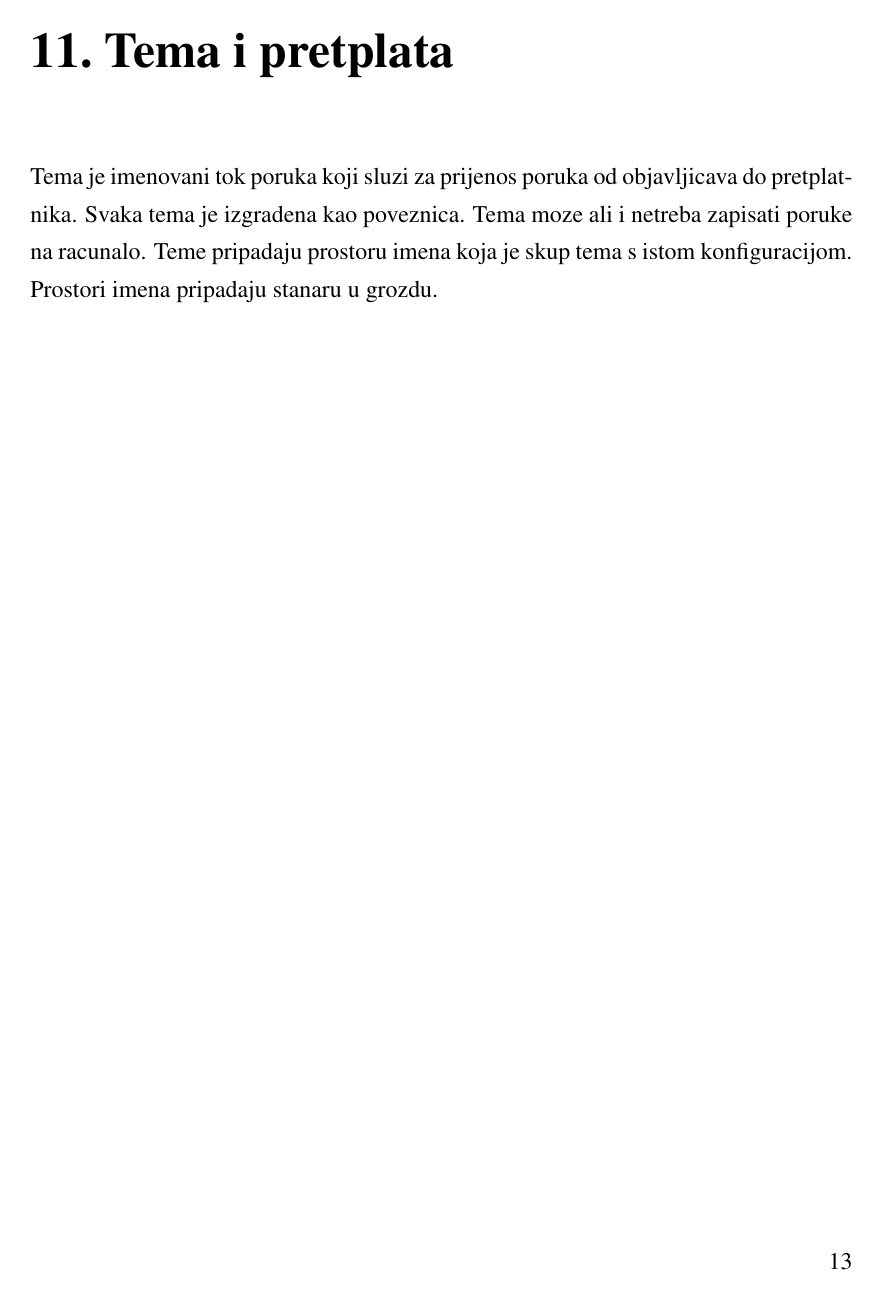
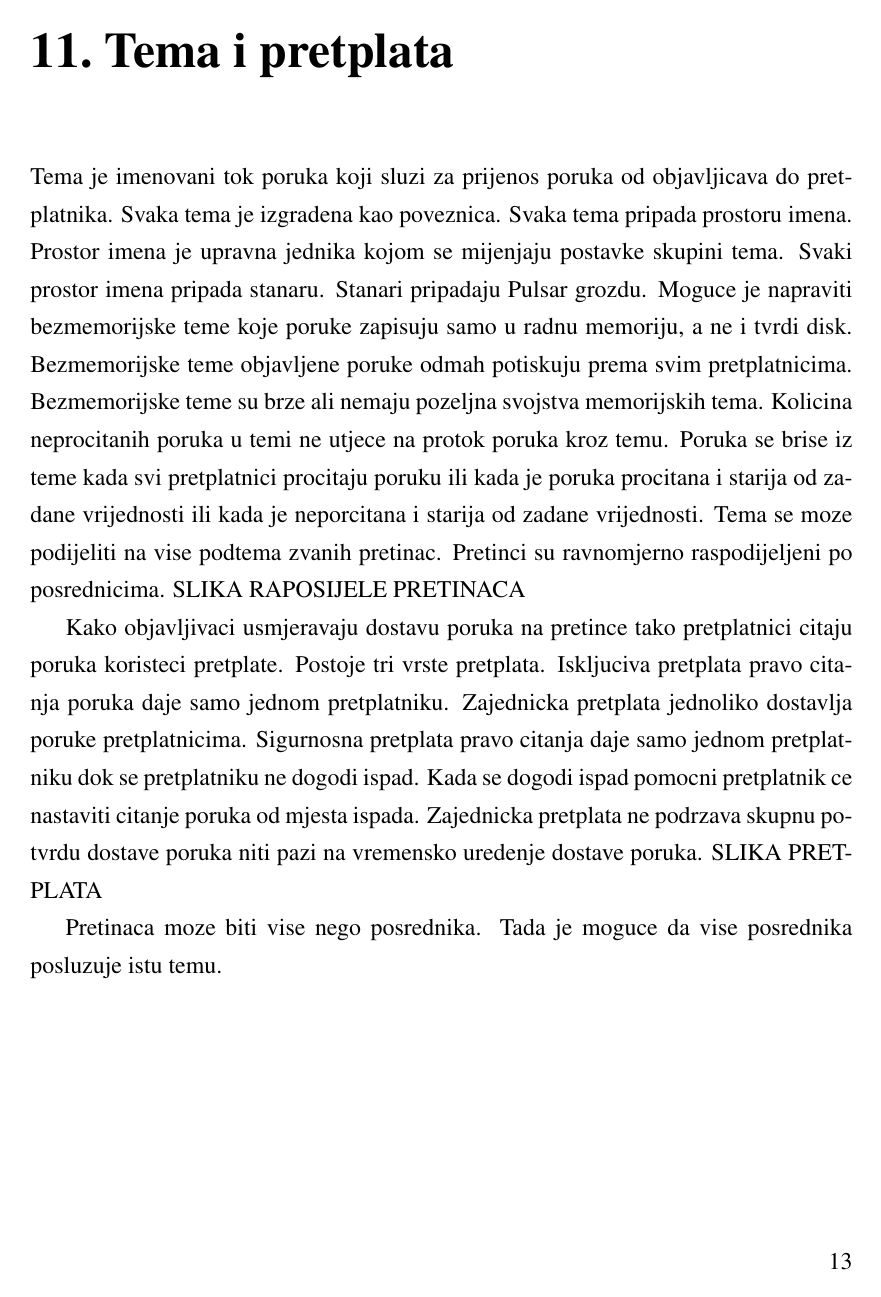
Before and after one commit to MislavJaksic/Masters-Thesis, a LaTeX thesis (Thesis/masters.tex): page 18 of 45. Compiled offline with pdfLaTeX.

Commit message:
Finished comparing topics

```diff
--- a/Thesis/masters.tex
+++ b/Thesis/masters.tex
@@ -114,12 +115,22 @@ Objavljivac je korisnicki program koji salje poruke u temu posrednika. Poruke se
 
 
 \chapter{Tema i pretplata}
-Tema je imenovani tok poruka koji sluzi za prijenos poruka od objavljicava do pretplatnika. Svaka tema je izgradena kao poveznica.   Tema moze ali i netreba zapisati poruke na racunalo. Teme pripadaju prostoru imena koja je skup tema s istom konfiguracijom. Prostori imena pripadaju stanaru u grozdu.
+Tema je imenovani tok poruka koji sluzi za prijenos poruka od objavljicava do pretplatnika. Svaka tema je izgradena kao poveznica. Svaka tema pripada prostoru imena. Prostor imena je upravna jednika kojom se mijenjaju postavke skupini tema. Svaki prostor imena pripada stanaru. Stanari pripadaju Pulsar grozdu. Moguce je napraviti bezmemorijske teme koje poruke zapisuju samo u radnu memoriju, a ne i tvrdi disk. Bezmemorijske teme objavljene poruke odmah potiskuju prema svim pretplatnicima. Bezmemorijske teme su brze ali nemaju pozeljna svojstva memorijskih tema. Kolicina neprocitanih poruka u temi ne utjece na protok poruka kroz temu. Poruka se brise iz teme kada svi pretplatnici procitaju poruku ili kada je poruka procitana i starija od zadane vrijednosti ili kada je neporcitana i starija od zadane vrijednosti. Tema se moze podijeliti na vise podtema zvanih pretinac. Pretinci su ravnomjerno raspodijeljeni po posrednicima.
+SLIKA RAPOSIJELE PRETINACA
+
+Kako objavljivaci usmjeravaju dostavu poruka na pretince tako pretplatnici citaju poruka koristeci pretplate. Postoje tri vrste pretplata. Iskljuciva pretplata pravo citanja poruka daje samo jednom pretplatniku. Zajednicka pretplata jednoliko dostavlja poruke pretplatnicima. Sigurnosna pretplata pravo citanja daje samo jednom pretplatniku dok se pretplatniku ne dogodi ispad. Kada se dogodi ispad pomocni pretplatnik ce nastaviti citanje poruka od mjesta ispada. Zajednicka pretplata ne podrzava skupnu potvrdu dostave poruka niti pazi na vremensko uredenje dostave poruka.
+SLIKA PRETPLATA
 
 
 
 
-\chapter{Posrednici}
+Pretinaca moze biti vise nego posrednika. Tada je moguce da vise posrednika posluzuje istu temu.
+
+
+
+
+
+\chapter{Posrednik}
 
 
 
```
Also changed, not shown: Thesis/masters.tex (8 more changed lines).
